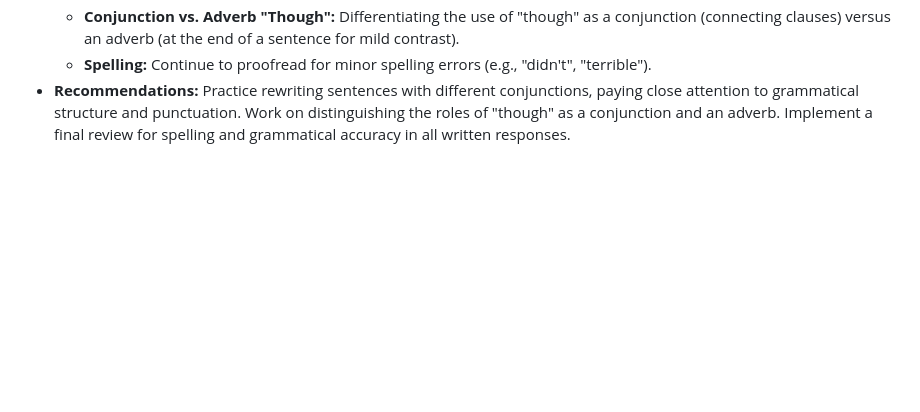
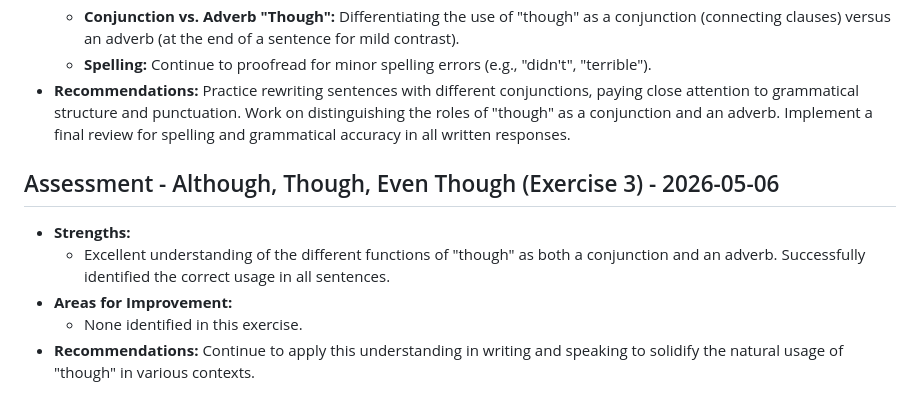
Before and after one commit to kiquetal/study-b2-cambridge, a Markdown page: rumbling-notes/overall-performance-tracking.md, the part around the change. Rendered like a GitHub page; blank space fills up the shorter version.

Commit message:
Update overall-performance-tracking.md with assessment for 'although' exercises (Part 3)

```diff
--- a/rumbling-notes/overall-performance-tracking.md
+++ b/rumbling-notes/overall-performance-tracking.md
@@ -52,3 +52,11 @@
     *   **Conjunction vs. Adverb "Though":** Differentiating the use of "though" as a conjunction (connecting clauses) versus an adverb (at the end of a sentence for mild contrast).
     *   **Spelling:** Continue to proofread for minor spelling errors (e.g., "didn't", "terrible").
 *   **Recommendations:** Practice rewriting sentences with different conjunctions, paying close attention to grammatical structure and punctuation. Work on distinguishing the roles of "though" as a conjunction and an adverb. Implement a final review for spelling and grammatical accuracy in all written responses.
+
+## Assessment - Although, Though, Even Though (Exercise 3) - 2026-05-06
+
+*   **Strengths:**
+    *   Excellent understanding of the different functions of "though" as both a conjunction and an adverb. Successfully identified the correct usage in all sentences.
+*   **Areas for Improvement:**
+    *   None identified in this exercise.
+*   **Recommendations:** Continue to apply this understanding in writing and speaking to solidify the natural usage of "though" in various contexts.
```
